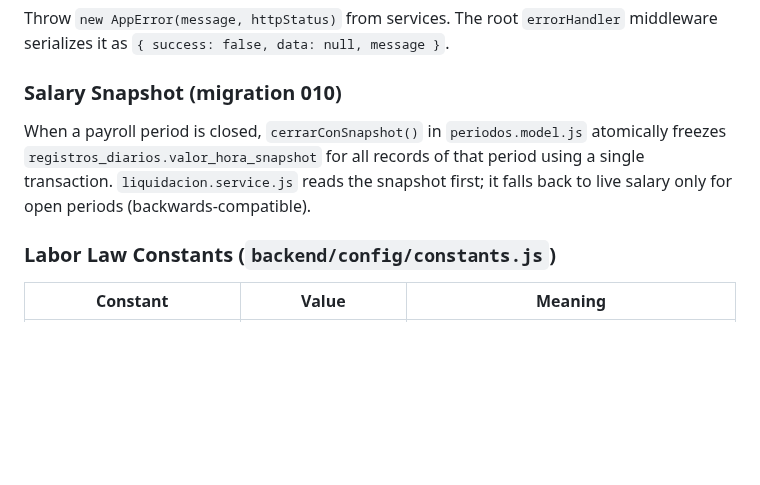
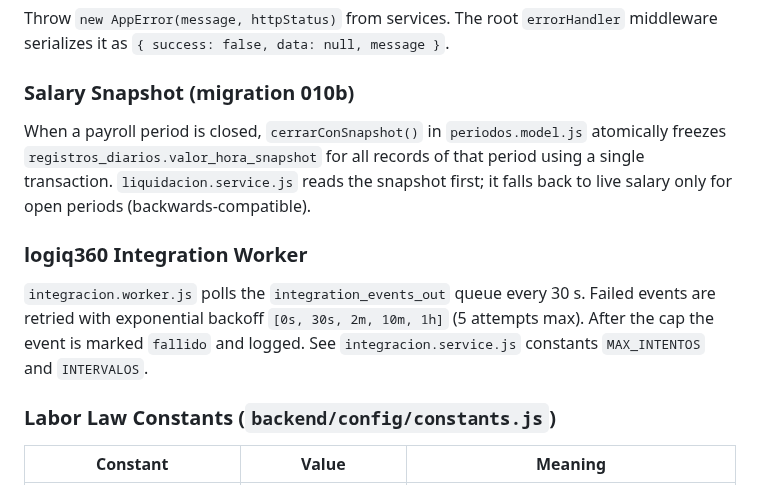
Before and after one commit to ander9606/appturnos, a Markdown page: CLAUDE.md, the part around the change. Rendered like a GitHub page; blank space fills up the shorter version.

Commit message:
docs(CLAUDE.md): documentar worker de integración y corregir ref migración 010b
- Añadir sección sobre el worker logiq360: backoff exponencial, cap de
  5 intentos, estado 'fallido' al superarlo
- Corregir referencia de 'migration 010' a '010b' en la sección de
  Salary Snapshot tras el renombrado de P1

Co-Authored-By: Claude Sonnet 4.6 <noreply@anthropic.com>
Claude-Session: https://claude.ai/code/session_018RVaYuQPz9kZsJBEY2t22J

```diff
--- a/CLAUDE.md
+++ b/CLAUDE.md
@@ -113,8 +113,11 @@ JWT access token (15 min) + refresh token (7 days, stored in DB). `verificarToke
 ### Error Handling
 Throw `new AppError(message, httpStatus)` from services. The root `errorHandler` middleware serializes it as `{ success: false, data: null, message }`.
 
-### Salary Snapshot (migration 010)
+### Salary Snapshot (migration 010b)
 When a payroll period is closed, `cerrarConSnapshot()` in `periodos.model.js` atomically freezes `registros_diarios.valor_hora_snapshot` for all records of that period using a single transaction. `liquidacion.service.js` reads the snapshot first; it falls back to live salary only for open periods (backwards-compatible).
+
+### logiq360 Integration Worker
+`integracion.worker.js` polls the `integration_events_out` queue every 30 s. Failed events are retried with exponential backoff `[0s, 30s, 2m, 10m, 1h]` (5 attempts max). After the cap the event is marked `fallido` and logged. See `integracion.service.js` constants `MAX_INTENTOS` and `INTERVALOS`.
 
 ### Labor Law Constants (`backend/config/constants.js`)
 | Constant | Value | Meaning |
```
